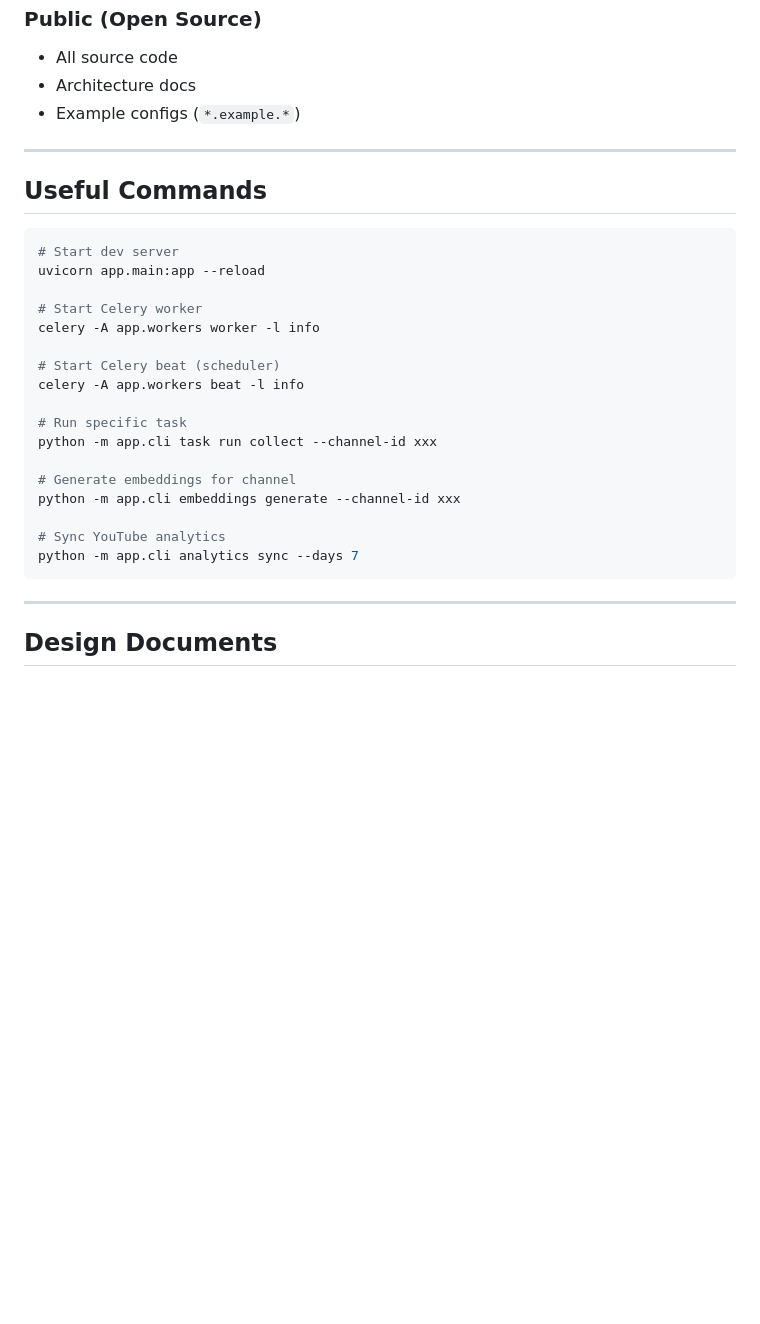
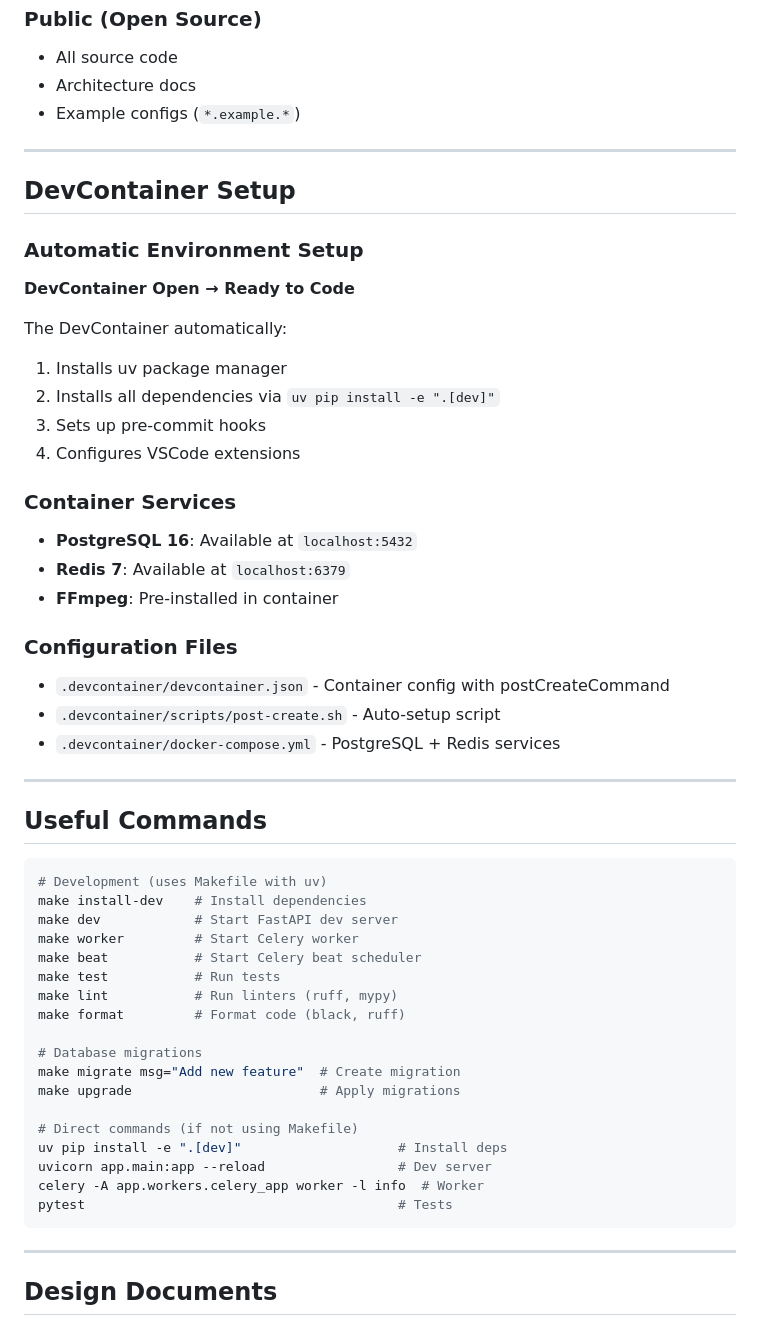
Before and after one commit to blas1n/BSForge, a Markdown page: CLAUDE.md, the part around one of its changes. Rendered like a GitHub page; blank space fills up the shorter version.

````diff
--- a/CLAUDE.md
+++ b/CLAUDE.md
@@ -337,26 +396,51 @@ WS     /ws/{channel_id}  # Real-time notifications
 
 ---
 
+## DevContainer Setup
+
+### Automatic Environment Setup
+
+**DevContainer Open → Ready to Code**
+
+The DevContainer automatically:
+1. Installs uv package manager
+2. Installs all dependencies via `uv pip install -e ".[dev]"`
+3. Sets up pre-commit hooks
+4. Configures VSCode extensions
+
+### Container Services
+- **PostgreSQL 16**: Available at `localhost:5432`
+- **Redis 7**: Available at `localhost:6379`
+- **FFmpeg**: Pre-installed in container
+
+### Configuration Files
+- `.devcontainer/devcontainer.json` - Container config with postCreateCommand
+- `.devcontainer/scripts/post-create.sh` - Auto-setup script
+- `.devcontainer/docker-compose.yml` - PostgreSQL + Redis services
+
+---
+
 ## Useful Commands
 
 ```bash
-# Start dev server
-uvicorn app.main:app --reload
+# Development (uses Makefile with uv)
+make install-dev    # Install dependencies
+make dev            # Start FastAPI dev server
+make worker         # Start Celery worker
+make beat           # Start Celery beat scheduler
+make test           # Run tests
+make lint           # Run linters (ruff, mypy)
+make format         # Format code (black, ruff)
 
-# Start Celery worker
-celery -A app.workers worker -l info
+# Database migrations
+make migrate msg="Add new feature"  # Create migration
+make upgrade                        # Apply migrations
 
-# Start Celery beat (scheduler)
-celery -A app.workers beat -l info
-
-# Run specific task
-python -m app.cli task run collect --channel-id xxx
-
-# Generate embeddings for channel
-python -m app.cli embeddings generate --channel-id xxx
-
-# Sync YouTube analytics
-python -m app.cli analytics sync --days 7
+# Direct commands (if not using Makefile)
+uv pip install -e ".[dev]"                    # Install deps
+uvicorn app.main:app --reload                 # Dev server
+celery -A app.workers.celery_app worker -l info  # Worker
+pytest                                        # Tests
 ```
 
 ---
````
Also changed, not shown: other parts of CLAUDE.md (+75 -16 lines), README.md (+90 -35 lines).
